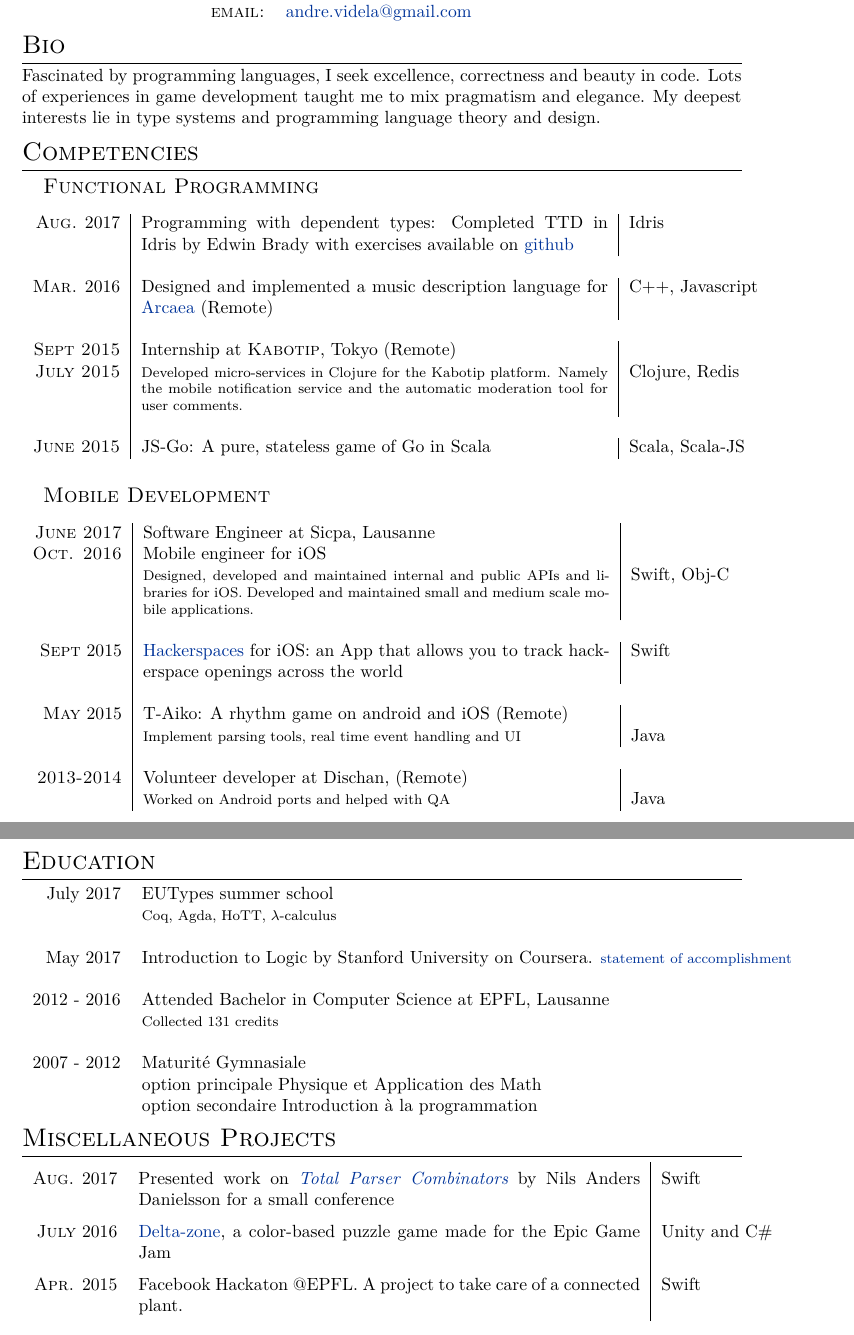
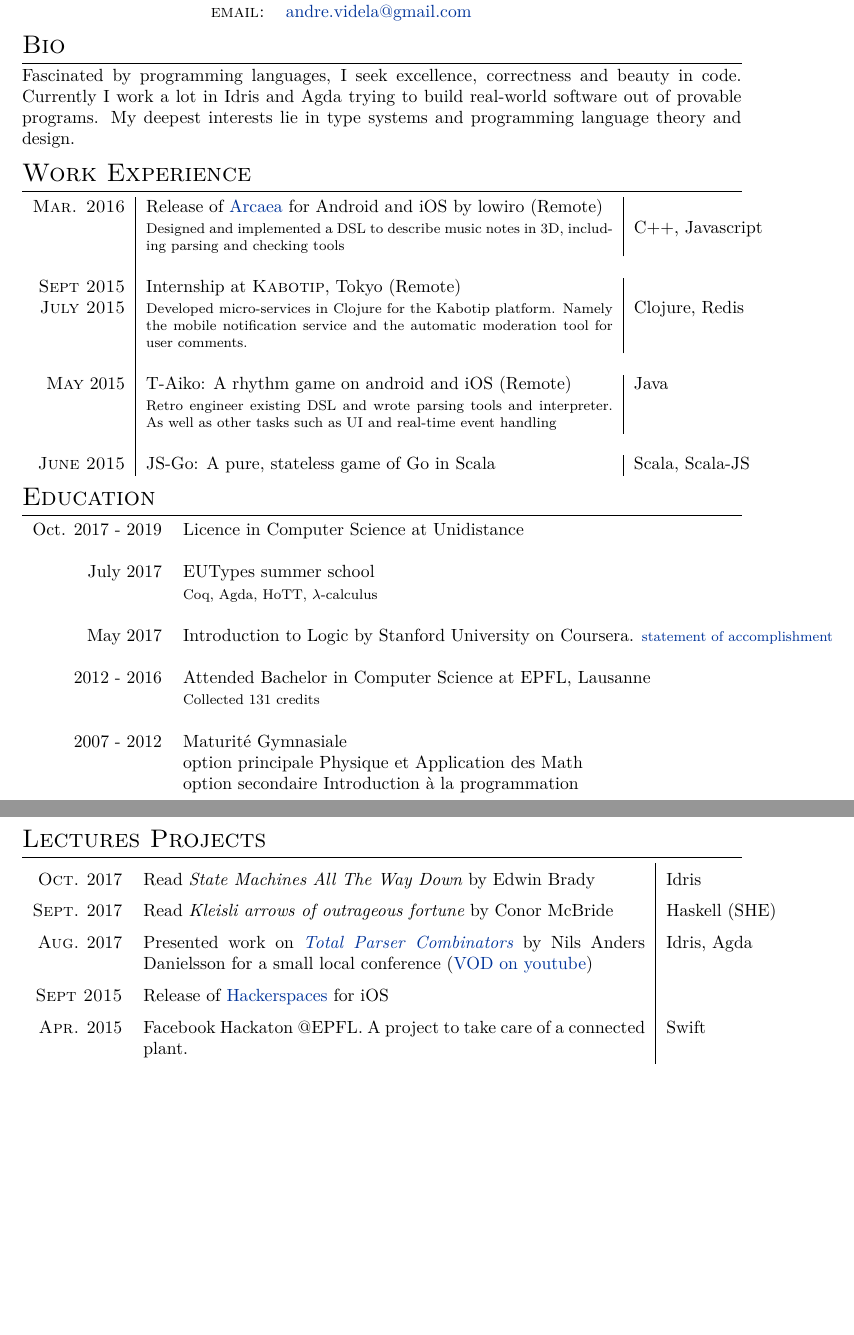
Before and after one commit to andrevidela/CV, a LaTeX CV (cv.tex): two parts of pages 1 and 2 of 2, joined at a grey line, cut so that both start at the same text, the shorter picture padded with empty space. Compiled offline with XeLaTeX.

Commit message:
update cv to include current research and lectures

```diff
--- a/cv.tex
+++ b/cv.tex
@@ -71,46 +71,28 @@
 %----------------------------------------------------------------------------------------
 
 \section{Bio}
-Fascinated by programming languages, I seek excellence, correctness and beauty in code. Lots of experiences in game development taught me to mix pragmatism and elegance. My deepest interests lie in type systems and programming language theory and design.
+Fascinated by programming languages, I seek excellence, correctness and beauty in code. Currently I work a lot in Idris and Agda trying to build real-world software out of provable programs. My deepest interests lie in type systems and programming language theory and design.
 
 %----------------------------------------------------------------------------------------
 %	WORK EXPERIENCE
 %----------------------------------------------------------------------------------------
 
-\section{Competencies}
-
-\subsection{Functional Programming}
+\section{Work Experience}
 
 \begin{tabular}{r|p{9.3cm}|l}
 
-\textsc{Aug.} 2017 & Programming with dependent types: Completed TTD in Idris by Edwin Brady with exercises available on \href{https://github.com/andrevidela/Type_Driven_Dev-Idris}{github} & Idris\\\\
-
-\textsc{Mar.} 2016 & Designed and implemented a music description language for \href{https://arcaea.lowiro.com}{Arcaea} (Remote) & C++, Javascript\\\\
+\textsc{Mar. 2016}  & Release of \href{https://arcaea.lowiro.com}{Arcaea} for Android and iOS by lowiro (Remote)& \\
+&  \footnotesize{Designed and implemented a DSL to describe music notes in 3D, including parsing and checking tools}& C++, Javascript\\\\
 
 %------------------------------------------------
 
 \textsc{Sept 2015} & Internship at \textsc{Kabotip}, Tokyo (Remote) \emph{}\\
 \textsc{July 2015} & \footnotesize{Developed micro-services in Clojure for the Kabotip platform. Namely the mobile notification service and the automatic moderation tool for user comments.} & Clojure, Redis\\\\
+\textsc{May} 2015 & T-Aiko: A rhythm game on android and iOS (Remote) & Java\\
+& \footnotesize{Retro engineer existing DSL and wrote parsing tools and interpreter. As well as other tasks such as UI and real-time event handling} & \\\\
 
 \textsc{June 2015} & JS-Go: A pure, stateless game of Go in Scala & Scala, Scala-JS\\
 
-\end{tabular}
-
-\subsection{Mobile Development}
-
-\begin{tabular}{r|p{9.3cm}|l}
-\textsc{June 2017} & Software Engineer at Sicpa, Lausanne\\
-\textsc{Oct. 2016} & Mobile engineer for iOS\\
-& \footnotesize{Designed, developed and maintained internal and public APIs and libraries for iOS. Developed and maintained small and medium scale mobile applications.} & Swift, Obj-C\\
-\\
-%------------------------------------------------
-\textsc{Sept} 2015 & \href{https://itunes.apple.com/us/app/hackerspaces/id1035583993?ls=1&mt=8}{Hackerspaces} for iOS: an App that allows you to track hackerspace openings across the world & Swift\\\\
-
-\textsc{May} 2015 & T-Aiko: A rhythm game on android and iOS (Remote) & \\
-& \footnotesize{Implement parsing tools, real time event handling and UI} & Java\\\\
-
-\textsc{2013-2014} & Volunteer developer at Dischan, (Remote)\\
-& \footnotesize{Worked on Android ports and helped with QA} & Java
 \end{tabular}
 
 %----------------------------------------------------------------------------------------
@@ -120,6 +102,7 @@ Fascinated by programming languages, I seek excellence, correctness and beauty i
 \section{Education}
 
 \begin{tabular}{rl}
+Oct. 2017 - 2019 & Licence in Computer Science at Unidistance  \\\\
 
 July 2017 & EUTypes summer school \\&\footnotesize{Coq, Agda, HoTT, $\lambda$-calculus} \\
 \multicolumn{2}{c}{}\\
@@ -138,11 +121,13 @@ May 2017 & Introduction to Logic by Stanford University on Coursera. \footnotesi
 %	SCHOLARSHIPS AND ADDITIONAL INFO
 %----------------------------------------------------------------------------------------
 
-\section{Miscellaneous Projects}
+\section{Lectures Projects}
 \renewcommand{\arraystretch}{1.5}
 \begin{tabular}{rp{10cm}|l}
-\textsc{Aug.} 2017 & Presented work on \href{http://www.cse.chalmers.se/~nad/publications/danielsson-parser-combinators.html}{\emph{Total Parser Combinators}} by Nils Anders Danielsson for a small conference & Swift\\
-\textsc{July} 2016 & \href{http://epicgamejam.com/game/delta-zone}{Delta-zone}, a color-based puzzle game made for the Epic Game Jam & Unity and C\#\\
+\textsc{Oct.} 2017 & Read \emph{State Machines All The Way Down} by Edwin Brady & Idris\\
+\textsc{Sept.} 2017 & Read \emph{Kleisli arrows of outrageous fortune} by Conor McBride & Haskell (SHE)\\
+\textsc{Aug.} 2017 & Presented work on \href{http://www.cse.chalmers.se/~nad/publications/danielsson-parser-combinators.html}{\emph{Total Parser Combinators}} by Nils Anders Danielsson for a small local conference (\href{https://www.youtube.com/watch?v=DzKVm6ApKFI}{VOD on youtube})& Idris, Agda\\
+\textsc{Sept 2015} & Release of \href{https://itunes.apple.com/us/app/hackerspaces/id1035583993?ls=1&mt=8}{Hackerspaces} for iOS &\\
 \textsc{Apr.} 2015 & Facebook Hackaton @EPFL. A project to take care of a connected plant. & Swift\\
 
 \end{tabular}
```
Also changed, not shown: cv.pdf.
